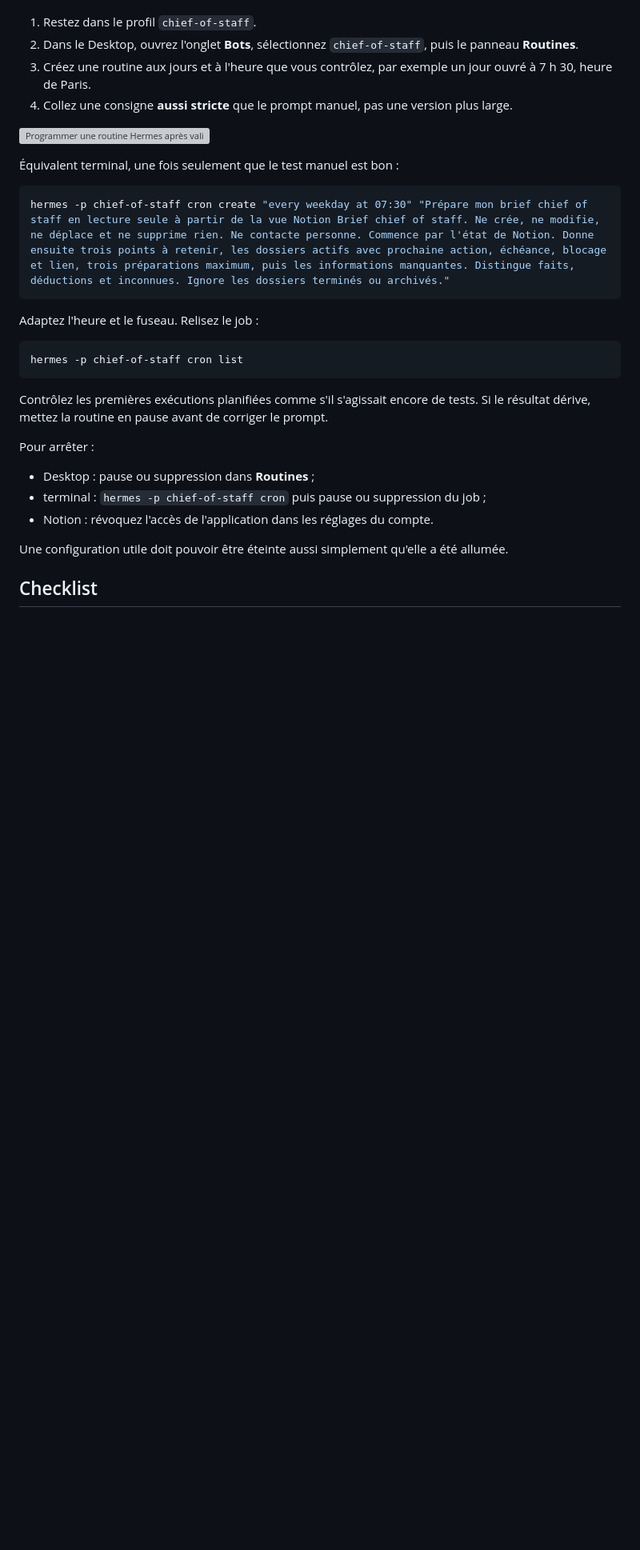
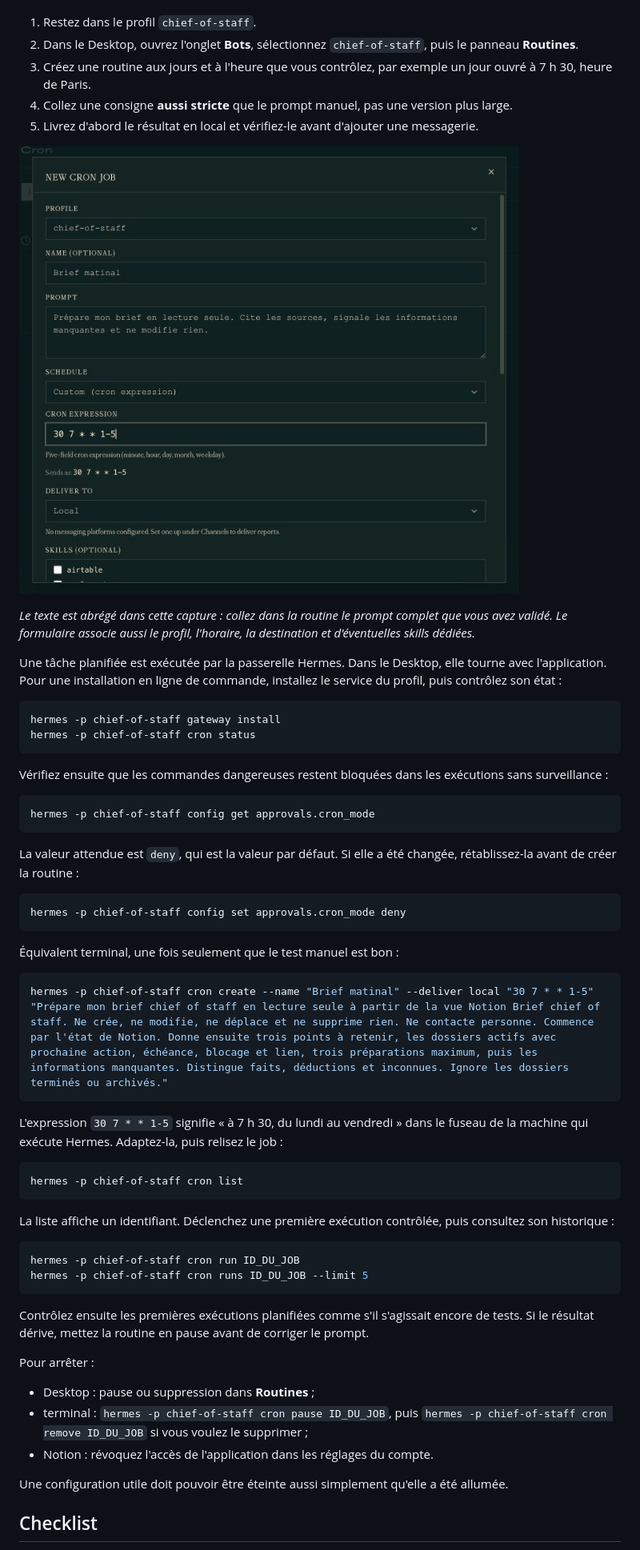
Before and after one commit to lel-media/AI_toolbox, a Markdown page: Installer Hermes et créer son chief of staff open source/README.md, the part around one of its changes. Shown at 80% size. Rendered like a GitHub page; pictures changed too: Installer Hermes et créer son chief of staff open source/images/03-programmer-routine-hermes.png (added); blank space fills up the shorter version; grey boxes are pictures that could not be loaded.

````diff
--- a/Installer Hermes et créer son chief of staff open source/README.md
+++ b/Installer Hermes et créer son chief of staff open source/README.md
@@ -396,27 +410,56 @@ Quand le brief manuel est devenu prévisible :
 2. Dans le Desktop, ouvrez l'onglet **Bots**, sélectionnez `chief-of-staff`, puis le panneau **Routines**.
 3. Créez une routine aux jours et à l'heure que vous contrôlez, par exemple un jour ouvré à 7 h 30, heure de Paris.
 4. Collez une consigne **aussi stricte** que le prompt manuel, pas une version plus large.
+5. Livrez d'abord le résultat en local et vérifiez-le avant d'ajouter une messagerie.
 
 ![Programmer une routine Hermes après validation manuelle](./images/03-programmer-routine-hermes.png)
+
+*Le texte est abrégé dans cette capture : collez dans la routine le prompt complet que vous avez validé. Le formulaire associe aussi le profil, l'horaire, la destination et d'éventuelles skills dédiées.*
+
+Une tâche planifiée est exécutée par la passerelle Hermes. Dans le Desktop, elle tourne avec l'application. Pour une installation en ligne de commande, installez le service du profil, puis contrôlez son état :
+
+```bash
+hermes -p chief-of-staff gateway install
+hermes -p chief-of-staff cron status
+```
+
+Vérifiez ensuite que les commandes dangereuses restent bloquées dans les exécutions sans surveillance :
+
+```bash
+hermes -p chief-of-staff config get approvals.cron_mode
+```
+
+La valeur attendue est `deny`, qui est la valeur par défaut. Si elle a été changée, rétablissez-la avant de créer la routine :
+
+```bash
+hermes -p chief-of-staff config set approvals.cron_mode deny
+```
 
 Équivalent terminal, une fois seulement que le test manuel est bon :
 
 ```bash
-hermes -p chief-of-staff cron create "every weekday at 07:30" "Prépare mon brief chief of staff en lecture seule à partir de la vue Notion Brief chief of staff. Ne crée, ne modifie, ne déplace et ne supprime rien. Ne contacte personne. Commence par l'état de Notion. Donne ensuite trois points à retenir, les dossiers actifs avec prochaine action, échéance, blocage et lien, trois préparations maximum, puis les informations manquantes. Distingue faits, déductions et inconnues. Ignore les dossiers terminés ou archivés."
+hermes -p chief-of-staff cron create --name "Brief matinal" --deliver local "30 7 * * 1-5" "Prépare mon brief chief of staff en lecture seule à partir de la vue Notion Brief chief of staff. Ne crée, ne modifie, ne déplace et ne supprime rien. Ne contacte personne. Commence par l'état de Notion. Donne ensuite trois points à retenir, les dossiers actifs avec prochaine action, échéance, blocage et lien, trois préparations maximum, puis les informations manquantes. Distingue faits, déductions et inconnues. Ignore les dossiers terminés ou archivés."
 ```
 
-Adaptez l'heure et le fuseau. Relisez le job :
+L'expression `30 7 * * 1-5` signifie « à 7 h 30, du lundi au vendredi » dans le fuseau de la machine qui exécute Hermes. Adaptez-la, puis relisez le job :
 
 ```bash
 hermes -p chief-of-staff cron list
 ```
 
-Contrôlez les premières exécutions planifiées comme s'il s'agissait encore de tests. Si le résultat dérive, mettez la routine en pause avant de corriger le prompt.
+La liste affiche un identifiant. Déclenchez une première exécution contrôlée, puis consultez son historique :
+
+```bash
+hermes -p chief-of-staff cron run ID_DU_JOB
+hermes -p chief-of-staff cron runs ID_DU_JOB --limit 5
+```
+
+Contrôlez ensuite les premières exécutions planifiées comme s'il s'agissait encore de tests. Si le résultat dérive, mettez la routine en pause avant de corriger le prompt.
 
 Pour arrêter :
 
 - Desktop : pause ou suppression dans **Routines** ;
-- terminal : `hermes -p chief-of-staff cron` puis pause ou suppression du job ;
+- terminal : `hermes -p chief-of-staff cron pause ID_DU_JOB`, puis `hermes -p chief-of-staff cron remove ID_DU_JOB` si vous voulez le supprimer ;
 - Notion : révoquez l'accès de l'application dans les réglages du compte.
 
 Une configuration utile doit pouvoir être éteinte aussi simplement qu'elle a été allumée.
````
Also changed, not shown: other parts of Installer Hermes et créer son chief of staff open source/README.md (+79 -54 lines), README.md (+1 -1 lines), Installer Hermes et créer son chief of staff open source/images/01-creer-profil-hermes.png (added), Installer Hermes et créer son chief of staff open source/images/02-connecteur-notion-mcp.png (added).
